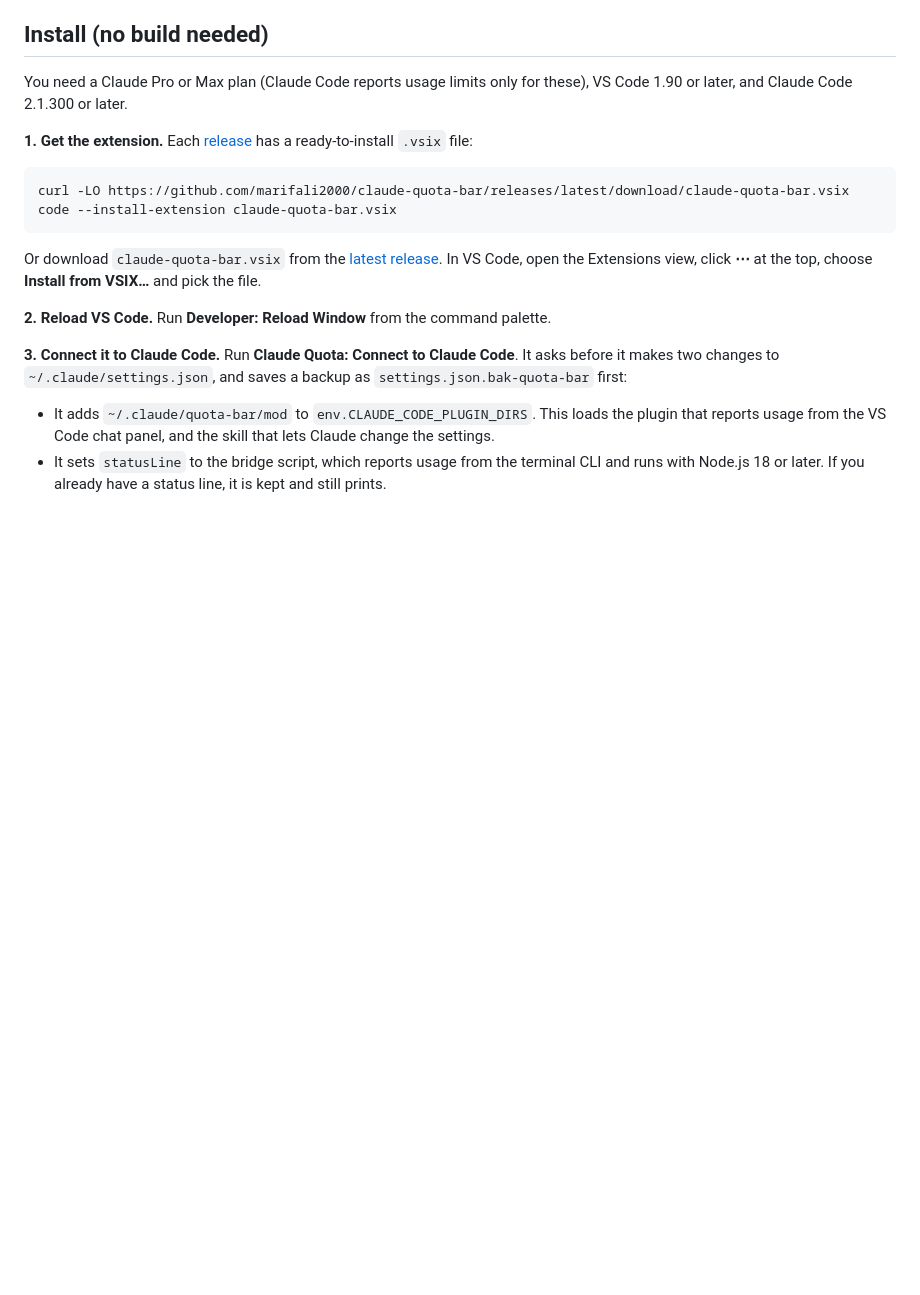
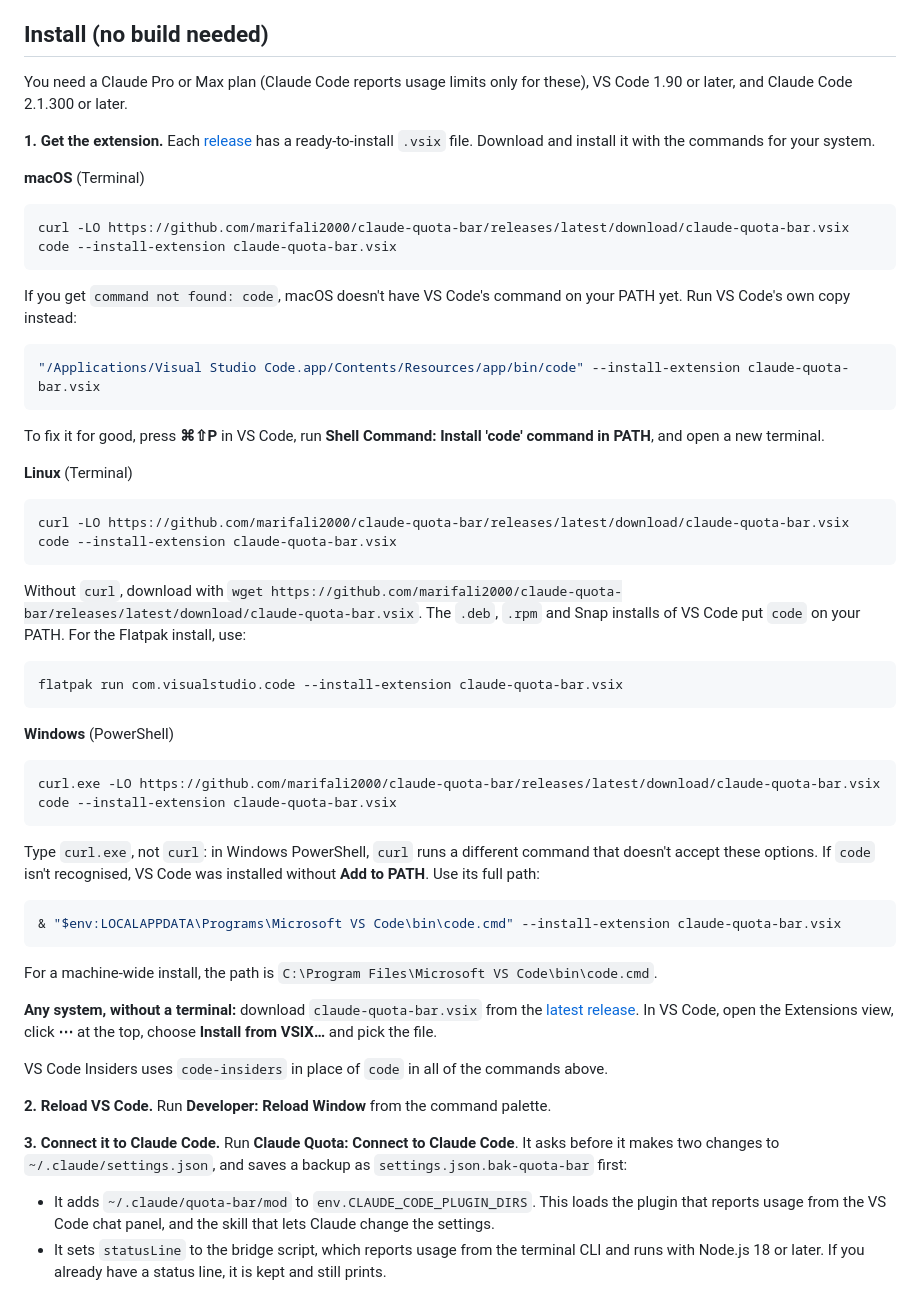
Before and after one commit to marifali2000/claude-quota-bar, a Markdown page: README.md, the part around the change. GitHub-like rendering; blank space fills up the shorter version.

Commit message:
docs: install commands for macOS, Linux and Windows
Adds the download and install commands for each system, with fixes for
the usual failures: `code` not on the PATH (macOS, Windows), Flatpak
installs, and `curl` meaning something else in Windows PowerShell.

Co-Authored-By: Claude Opus 5.5 <noreply@anthropic.com>

````diff
--- a/README.md
+++ b/README.md
@@ -11,17 +11,64 @@ You need a Claude Pro or Max plan (Claude Code reports usage limits only for the
 1.90 or later, and Claude Code 2.1.300 or later.
 
 **1. Get the extension.** Each [release](https://github.com/marifali2000/claude-quota-bar/releases)
-has a ready-to-install `.vsix` file:
+has a ready-to-install `.vsix` file. Download and install it with the commands for your system.
+
+**macOS** (Terminal)
 
 ```bash
 curl -LO https://github.com/marifali2000/claude-quota-bar/releases/latest/download/claude-quota-bar.vsix
 code --install-extension claude-quota-bar.vsix
 ```
 
-Or download `claude-quota-bar.vsix` from the
+If you get `command not found: code`, macOS doesn't have VS Code's command on your PATH yet.
+Run VS Code's own copy instead:
+
+```bash
+"/Applications/Visual Studio Code.app/Contents/Resources/app/bin/code" --install-extension claude-quota-bar.vsix
+```
+
+To fix it for good, press **⌘⇧P** in VS Code, run **Shell Command: Install 'code' command in
+PATH**, and open a new terminal.
+
+**Linux** (Terminal)
+
+```bash
+curl -LO https://github.com/marifali2000/claude-quota-bar/releases/latest/download/claude-quota-bar.vsix
+code --install-extension claude-quota-bar.vsix
+```
+
+Without `curl`, download with
+`wget https://github.com/marifali2000/claude-quota-bar/releases/latest/download/claude-quota-bar.vsix`.
+The `.deb`, `.rpm` and Snap installs of VS Code put `code` on your PATH. For the Flatpak install,
+use:
+
+```bash
+flatpak run com.visualstudio.code --install-extension claude-quota-bar.vsix
+```
+
+**Windows** (PowerShell)
+
+```powershell
+curl.exe -LO https://github.com/marifali2000/claude-quota-bar/releases/latest/download/claude-quota-bar.vsix
+code --install-extension claude-quota-bar.vsix
+```
+
+Type `curl.exe`, not `curl`: in Windows PowerShell, `curl` runs a different command that doesn't
+accept these options. If `code` isn't recognised, VS Code was installed without **Add to PATH**.
+Use its full path:
+
+```powershell
+& "$env:LOCALAPPDATA\Programs\Microsoft VS Code\bin\code.cmd" --install-extension claude-quota-bar.vsix
+```
+
+For a machine-wide install, the path is `C:\Program Files\Microsoft VS Code\bin\code.cmd`.
+
+**Any system, without a terminal:** download `claude-quota-bar.vsix` from the
 [latest release](https://github.com/marifali2000/claude-quota-bar/releases/latest). In VS Code,
 open the Extensions view, click **⋯** at the top, choose **Install from VSIX…** and pick the
 file.
+
+VS Code Insiders uses `code-insiders` in place of `code` in all of the commands above.
 
 **2. Reload VS Code.** Run **Developer: Reload Window** from the command palette.
 
````
